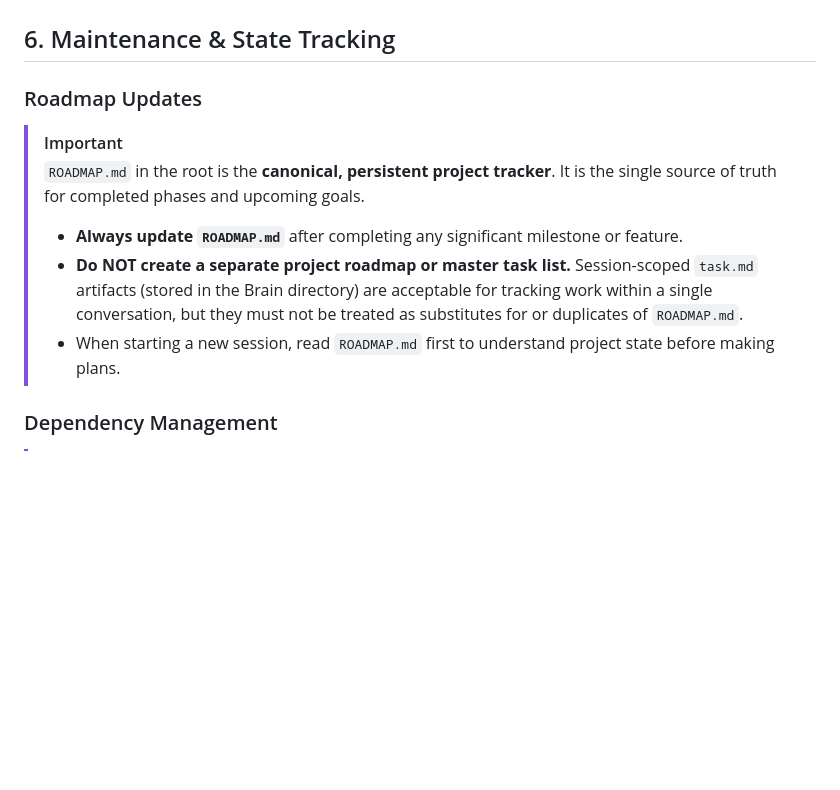
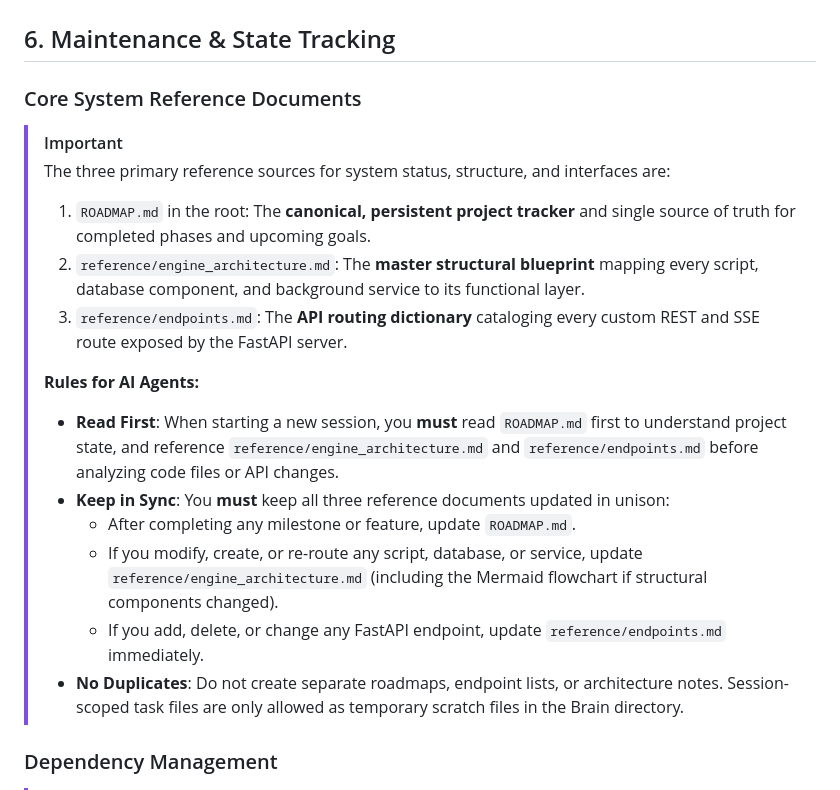
Before and after one commit to Rathius-Saranoth/Evelyn-Engine, a Markdown page: .ai-instructions.md, the part around one of its changes. Rendered like a GitHub page; blank space fills up the shorter version.

Commit message:
docs: formalize core system reference tracking guidelines in .ai-instructions.md

```diff
--- a/.ai-instructions.md
+++ b/.ai-instructions.md
@@ -143,14 +143,24 @@ Before searching for files, always refer to the following mapped locations:
 
 ## 6. Maintenance & State Tracking
 
-### Roadmap Updates
+### Core System Reference Documents
 
 > [!IMPORTANT]
-> `ROADMAP.md` in the root is the **canonical, persistent project tracker**. It is the single source of truth for completed phases and upcoming goals.
+> The three primary reference sources for system status, structure, and interfaces are:
 >
-> - **Always update `ROADMAP.md`** after completing any significant milestone or feature.
-> - **Do NOT create a separate project roadmap or master task list.** Session-scoped `task.md` artifacts (stored in the Brain directory) are acceptable for tracking work within a single conversation, but they must not be treated as substitutes for or duplicates of `ROADMAP.md`.
-> - When starting a new session, read `ROADMAP.md` first to understand project state before making plans.
+> 1. `ROADMAP.md` in the root: The **canonical, persistent project tracker** and single source of truth for completed phases and upcoming goals.
+> 2. `reference/engine_architecture.md`: The **master structural blueprint** mapping every script, database component, and background service to its functional layer.
+> 3. `reference/endpoints.md`: The **API routing dictionary** cataloging every custom REST and SSE route exposed by the FastAPI server.
+>
+> **Rules for AI Agents:**
+>
+> - **Read First**: When starting a new session, you **must** read `ROADMAP.md` first to understand project state, and reference `reference/engine_architecture.md` and `reference/endpoints.md` before analyzing code files or API changes.
+> - **Keep in Sync**: You **must** keep all three reference documents updated in unison:
+>   - After completing any milestone or feature, update `ROADMAP.md`.
+>   - If you modify, create, or re-route any script, database, or service, update `reference/engine_architecture.md` (including the Mermaid flowchart if structural components changed).
+>   - If you add, delete, or change any FastAPI endpoint, update `reference/endpoints.md` immediately.
+> - **No Duplicates**: Do not create separate roadmaps, endpoint lists, or architecture notes. Session-scoped task files are only allowed as temporary scratch files in the Brain directory.
+
 
 ### Dependency Management
 
```
Also changed, not shown: other parts of .ai-instructions.md (+1 -1 lines).
